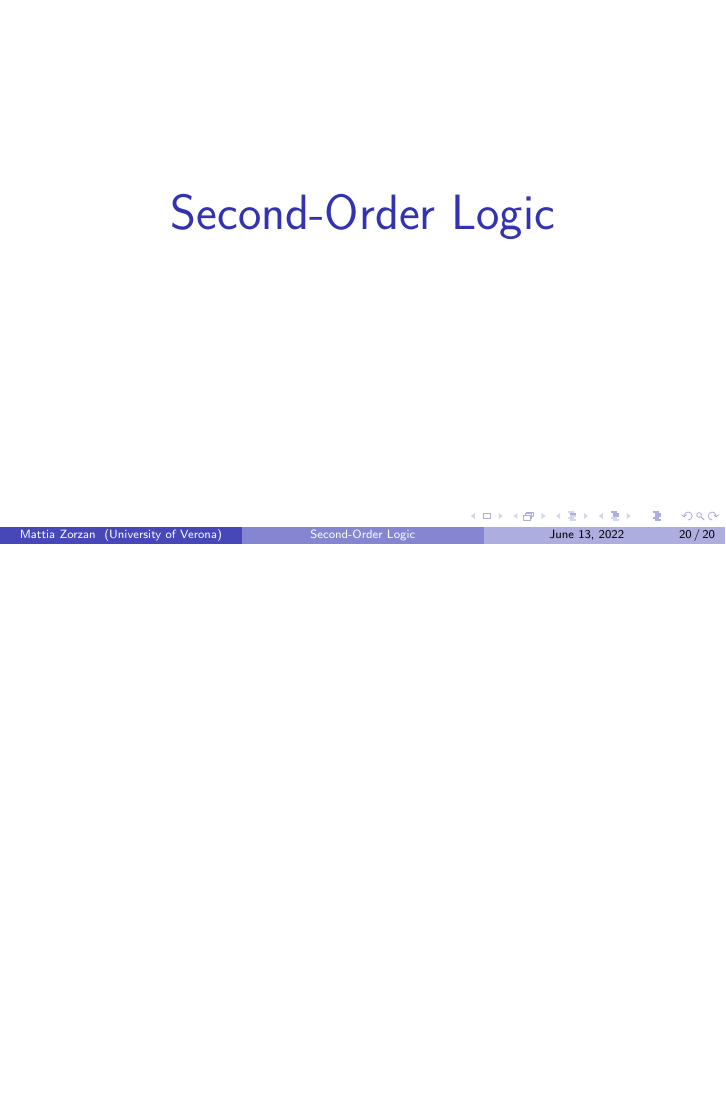
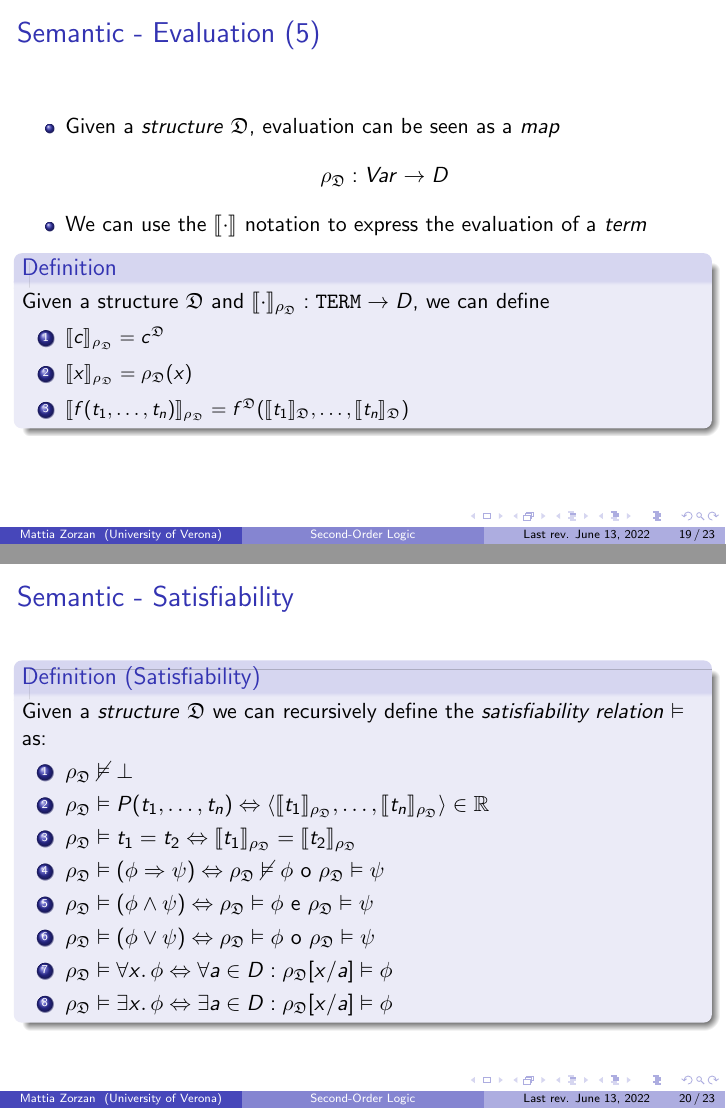
Before and after one commit to zetaemme/sec_ord_logic, LaTeX slides (sec_ord_logic.tex): page 20 of 20 before the commit and pages 19 and 20 of 23 after it, the two joined at a grey line, the shorter picture padded with empty space. Compiled offline with pdfLaTeX.

Commit message:
Added satisfiability

```diff
--- a/sec_ord_logic.tex
+++ b/sec_ord_logic.tex
@@ -1,6 +1,8 @@
 \documentclass{beamer}
 
 \usepackage{amssymb}
+\usepackage{cancel}
+\usepackage{stmaryrd}
 \usepackage{xcolor}
 
 \definecolor{title_blue}{RGB}{51, 51, 178}
@@ -11,7 +13,7 @@
 \subtitle{Final seminar for "Logic in Computer Science"}
 \author{Mattia Zorzan}
 \institute{University of Verona}
-\date{\today}
+\date{Last rev. \today}
 
 \begin{document}
     \begin{frame}
@@ -164,11 +166,11 @@
                     \end{itemize}
                 \end{frame}
 
-            \subsubsection{Semantics}
+            \subsubsection{Semantic}
                 \begin{frame}
                     \begin{center}
                         \begin{Huge}
-                            \textcolor{title_blue}{Semantics}
+                            \textcolor{title_blue}{Semantic}
                         \end{Huge}
                     \end{center}
                 \end{frame}
@@ -181,0 +184 @@
+                        Given a \textit{structure} $ \mathfrak{D} $ and a \textit{map} $ (\cdot)^{\mathfrak{D}} $ s.t.
@@ -182,3 +193,4 @@
                 \end{frame}
 
                 \begin{frame}
+                    \frametitle{Semantic - Evaluation (1)}
@@ -210,7 +204,7 @@
                 \end{frame}
 
                 \begin{frame}
-                    \frametitle{Semantics - Evaluation (2)}
+                    \frametitle{Semantic - Evaluation (2)}
                     \begin{enumerate}
                         \item Extend $ \overline{a} $ to all terms of the language with the following rules:
                             \begin{itemize}
@@ -225,7 +219,7 @@
                 \end{frame}
 
                 \begin{frame}
-                    \frametitle{Semantics - Evaluation (3)}
+                    \frametitle{Semantic - Evaluation (3)}
                     \begin{itemize}
                         \item An \textit{atomic formula} $ P(t_1, \dots, t_n) $ is associated with a \textit{truth value}, depending on the truth of the following:
                             \[
@@ -237,12 +231,48 @@
                 \end{frame}
 
                 \begin{frame}
-                    \frametitle{Semantics - Evaluation (4)}
+                    \frametitle{Semantic - Evaluation (4)}
                     \begin{itemize}
                         \item A formula containing \textit{logical connectives} (e.g. $ \phi\; \square\; \psi\footnote{with $ \square \in \{ \wedge, \vee, \Rightarrow \} $}, \neg \phi $) is evaluated according to the \textit{truth table} of the connective
                         \item A formula $ \exists x.\phi $ is evaluated \texttt{true} iff exists an assignment $ \overline{a}' $ s.t. it differs from $ \overline{a} $ only for the assignment of $ x $ and $ \phi $ is evaluated \texttt{true} via the $ \overline{a}' $ assignment, \texttt{false} otherwise
                         \item A formula $ \forall x. \phi $ is evaluated \texttt{true} iff exists an assignment $ \overline{a}' $ s.t. it differs from $ \overline{a} $ only for the assignment of $ x $ and $ \phi $ is evaluated \texttt{true} for all values in $ \overline{a}' $, \texttt{false} otherwise
                     \end{itemize}
+                \end{frame}
+
+                \begin{frame}
+                    \frametitle{Semantic - Evaluation (5)}
+                    \begin{itemize}
+                        \item Given a \textit{structure} $ \mathfrak{D} $, evaluation can be seen as a \textit{map}
+                        \[
+                            \rho_\mathfrak{D}: Var \to D
+                        \]
+                        \item We can use the $ \llbracket \cdot \rrbracket $ notation to express the evaluation of a \textit{term}
+                        \begin{definition}
+                            Given a structure $ \mathfrak{D} $ and $ \llbracket \cdot \rrbracket_{\rho_\mathfrak{D}}: \texttt{TERM} \to D $, we can define
+                            \begin{enumerate}
+                                \item $ \llbracket c \rrbracket_{\rho_\mathfrak{D}} = c^\mathfrak{D}$
+                                \item $ \llbracket x \rrbracket_{\rho_\mathfrak{D}} = \rho_\mathfrak{D}(x) $
+                                \item $ \llbracket f(t_1, \dots, t_n) \rrbracket_{\rho_\mathfrak{D}} = f^\mathfrak{D}(\llbracket t_1 \rrbracket_\mathfrak{D}, \dots, \llbracket t_n \rrbracket_\mathfrak{D}) $
+                            \end{enumerate}
+                        \end{definition}
+                    \end{itemize}
+                \end{frame}
+
+                \begin{frame}
+                    \frametitle{Semantic - Satisfiability}
+                    \begin{definition}[Satisfiability]
+                        Given a \textit{structure} $ \mathfrak{D} $ we can recursively define the \textit{satisfiability relation} $ \vDash $ as:
+                        \begin{enumerate}
+                            \item $ \rho_\mathfrak{D}\; \cancel{\vDash}\; \bot $
+                            \item $ \rho_\mathfrak{D} \vDash P(t_1, \dots, t_n) \Leftrightarrow \langle \llbracket t_1 \rrbracket_{\rho_\mathfrak{D}}, \dots, \llbracket t_n \rrbracket_{\rho_\mathfrak{D}} \rangle \in \mathbb{R} $
+                            \item $ \rho_\mathfrak{D} \vDash t_1 = t_2 \Leftrightarrow\llbracket t_1 \rrbracket_{\rho_\mathfrak{D}} = \llbracket t_2 \rrbracket_{\rho_\mathfrak{D}} $
+                            \item $ \rho_\mathfrak{D} \vDash (\phi \Rightarrow \psi) \Leftrightarrow \rho_\mathfrak{D}\; \cancel{\vDash}\; \phi \text{ o } \rho_\mathfrak{D} \vDash \psi $
+                            \item $ \rho_\mathfrak{D} \vDash (\phi \wedge \psi) \Leftrightarrow \rho_\mathfrak{D} \vDash \phi \text{ e } \rho_\mathfrak{D} \vDash \psi $
+                            \item $ \rho_\mathfrak{D} \vDash (\phi \vee \psi) \Leftrightarrow \rho_\mathfrak{D} \vDash \phi \text{ o } \rho_\mathfrak{D} \vDash \psi $
+                            \item $ \rho_\mathfrak{D} \vDash \forall x.\, \phi \Leftrightarrow \forall a \in D: \rho_\mathfrak{D}[x/a] \vDash \phi $
+                            \item $ \rho_\mathfrak{D} \vDash \exists x.\, \phi \Leftrightarrow \exists a \in D: \rho_\mathfrak{D}[x/a] \vDash \phi $
+                        \end{enumerate}
+                    \end{definition}
                 \end{frame}
 
         \section{Second-Order Logic}
@@ -253,4 +283,23 @@
                     \end{Huge}
                 \end{center}
             \end{frame}
+
+            \begin{frame}
+                \frametitle{Syntax and Semantic}
+                \begin{itemize}
+                    \item As said before, second-order logic \textit{extends} first-order logic
+                    \item The \textit{terms} and \textit{formulas} are unchanged...
+                    \item ...but we need to redefine \textit{structures} to represent this "\textit{extension}"
+                \end{itemize}
+            \end{frame}
+
+            \begin{frame}
+                \frametitle{Structure}
+                \begin{definition}[Structure]
+                    A \textit{structure} is formed by a \textit{domain} $ D $, a set $ D^* = \langle D_n\; \vert\; n \in \mathbb{N} \rangle$ with $ D_n \subseteq \mathcal{P}(A^n) $, a set $ \mathbb{P} = \{ P_1^n, \dots, P_k^n \} $ of \textit{predicates} s.t. $ P_i^n \in D_n $ and a set of \textit{constants} $ \mathbb{C} \subseteq D $
+                \end{definition}
+                \begin{itemize}
+                    \item If $ D_n $ contains \textbf{all} n-ary predicates ($ D_n = \mathcal{P}(D^n) $) we call the structure \textit{full}
+                \end{itemize}
+            \end{frame}
 \end{document}
```
Also changed, not shown: sec_ord_logic.pdf, sec_ord_logic.tex (40 more changed lines).
